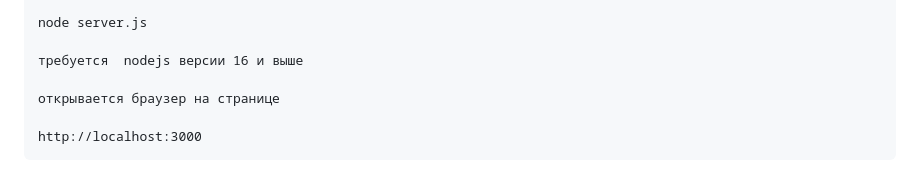
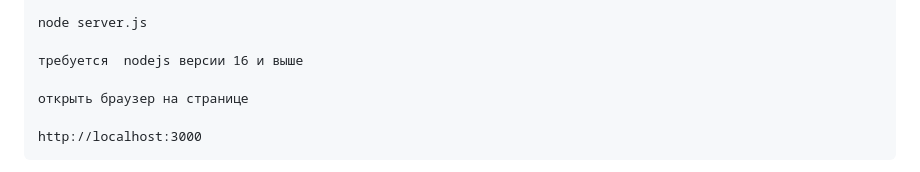
Before and after one commit to znsoft/StayAwayWeb, a Markdown page: README.md, the part around the change. Drawn GitHub-style.

```diff
--- a/README.md
+++ b/README.md
@@ -23,7 +23,7 @@
 
     требуется  nodejs версии 16 и выше
 
-    открывается браузер на странице
+    открыть браузер на странице
 
     http://localhost:3000
 
```
